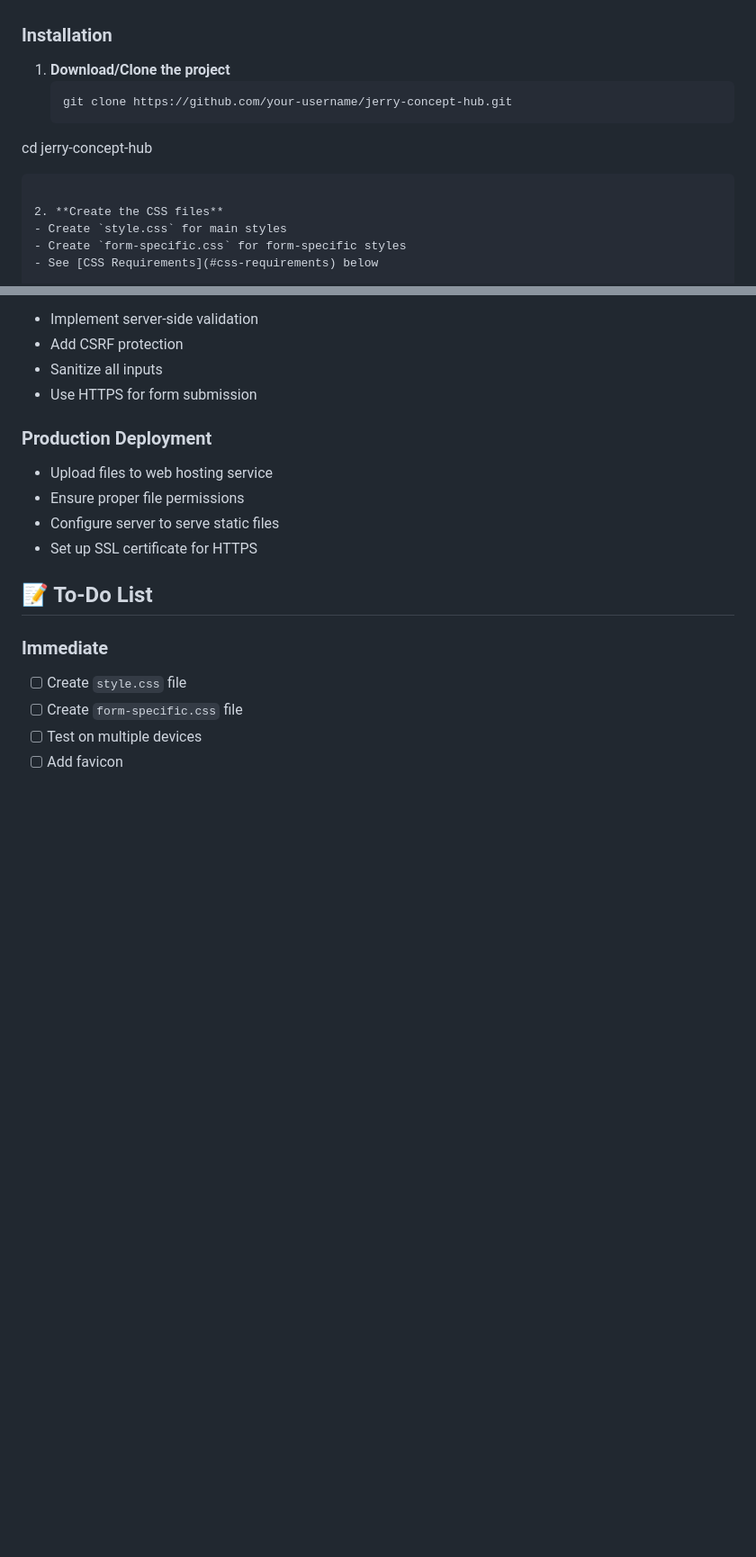
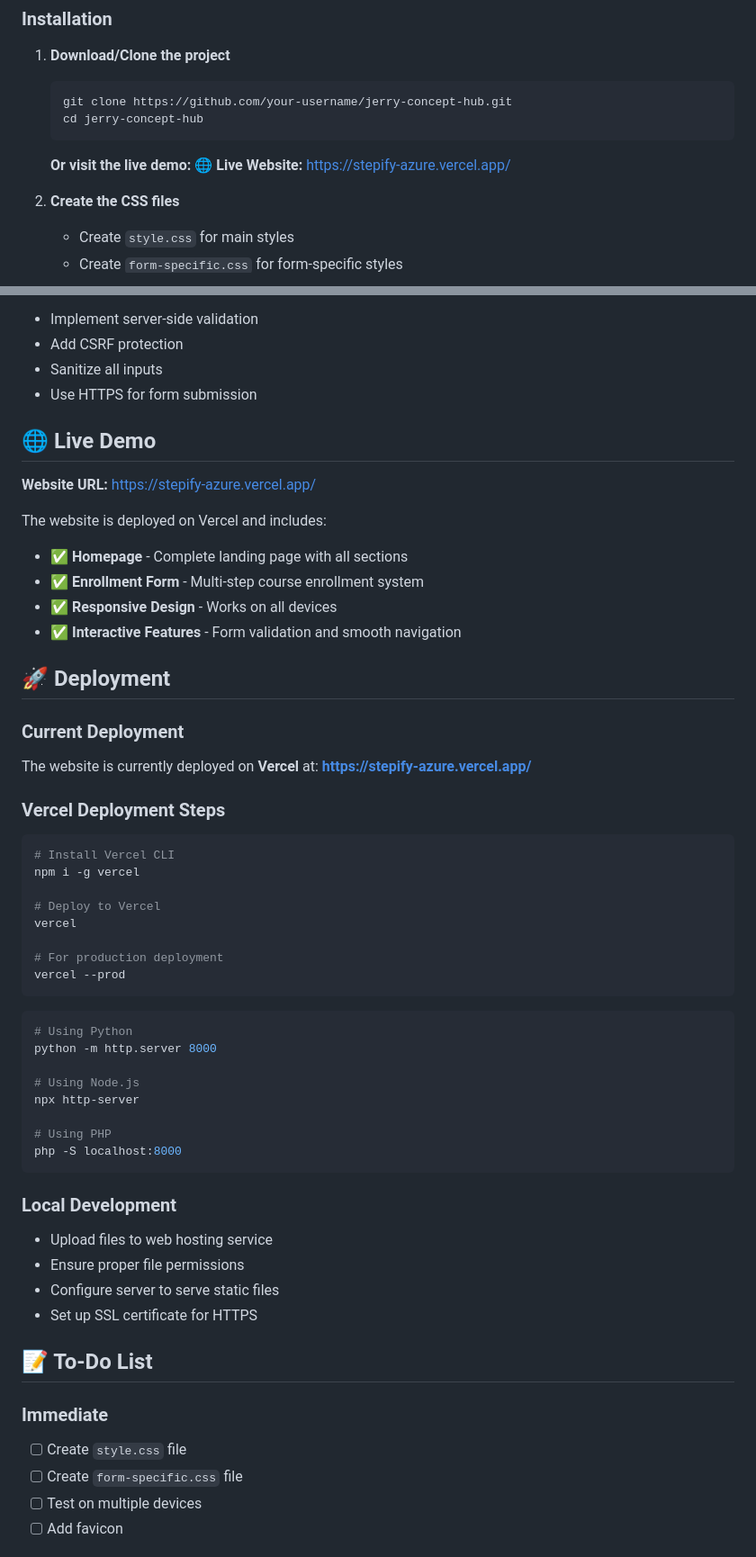
Before and after one commit to Jerrysoftwork/Stepify, a Markdown page: README.md, 2 parts joined by grey strips. Shown at 90% size. GitHub-like rendering; blank space fills up the shorter version.

Commit message:
Update README.md to include live demo link and deployment instructions

````diff
--- a/README.md
+++ b/README.md
@@ -52,8 +52,11 @@ jerry-concept-hub/
 1. **Download/Clone the project**
    ```bash
    git clone https://github.com/your-username/jerry-concept-hub.git
-cd jerry-concept-hub
+   cd jerry-concept-hub
    ```
+
+   **Or visit the live demo:**
+   🌐 **Live Website:** https://stepify-azure.vercel.app/
 
 2. **Create the CSS files**
    - Create `style.css` for main styles
@@ -201,7 +204,45 @@ For production:
 - Sanitize all inputs
 - Use HTTPS for form submission
 
-### Production Deployment
+## 🌐 Live Demo
+
+**Website URL:** https://stepify-azure.vercel.app/
+
+The website is deployed on Vercel and includes:
+- ✅ **Homepage** - Complete landing page with all sections
+- ✅ **Enrollment Form** - Multi-step course enrollment system
+- ✅ **Responsive Design** - Works on all devices
+- ✅ **Interactive Features** - Form validation and smooth navigation
+
+## 🚀 Deployment
+
+### Current Deployment
+The website is currently deployed on **Vercel** at:
+**https://stepify-azure.vercel.app/**
+
+### Vercel Deployment Steps
+```bash
+# Install Vercel CLI
+npm i -g vercel
+
+# Deploy to Vercel
+vercel
+
+# For production deployment
+vercel --prod
+```
+```bash
+# Using Python
+python -m http.server 8000
+
+# Using Node.js
+npx http-server
+
+# Using PHP
+php -S localhost:8000
+```
+
+### Local Development
 - Upload files to web hosting service
 - Ensure proper file permissions
 - Configure server to serve static files
````
